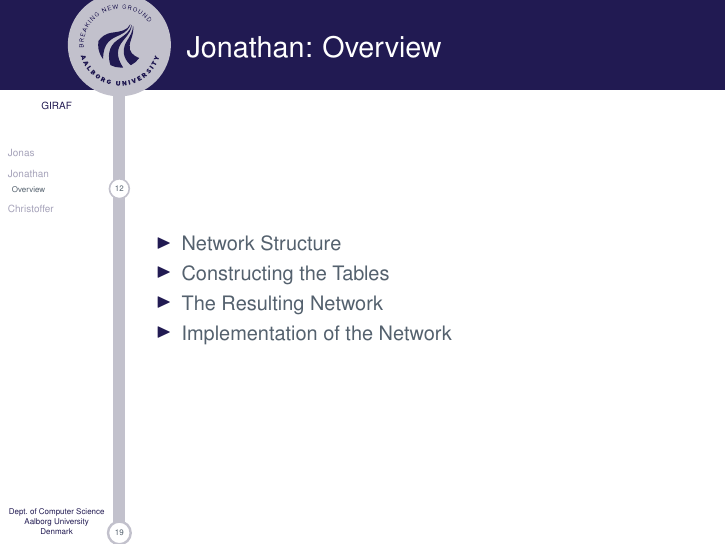
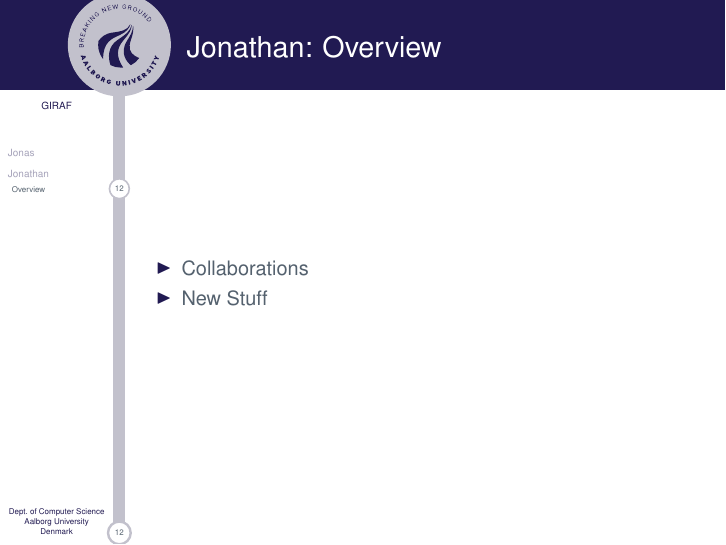
Before and after one commit to Crimix/P6Eksamen, LaTeX slides (P6-Eksamen.tex, which reads Slides/Jonathan.tex): page 13 of 27 before the commit and page 13 of 13 after it. Compiled offline with pdfLaTeX.

Commit message:
Update Jonathan.tex

```diff
--- a/Slides/Jonathan.tex
+++ b/Slides/Jonathan.tex
@@ -2,9 +2,14 @@
 \subsection{Overview}
 \begin{frame}{Jonathan: Overview}
 \begin{itemize}
-\item Network Structure
-\item Constructing the Tables
-\item The Resulting Network
-\item Implementation of the Network
+\item Collaborations
+\item New Stuff
 \end{itemize}
 \end{frame}
+
+\subsection{GUI Requirements Analysis}
+\begin{frame}{GUI Requirements Analysis}
+A collaboration between SW609, SW610 and SW612.\nl
+
+A couple of the more noteworthy questions:
+\begin{itemize}
@@ -10,0 +19 @@
+\end{frame}
```
Also changed, not shown: Slides/Jonathan.tex (25 more changed lines).
